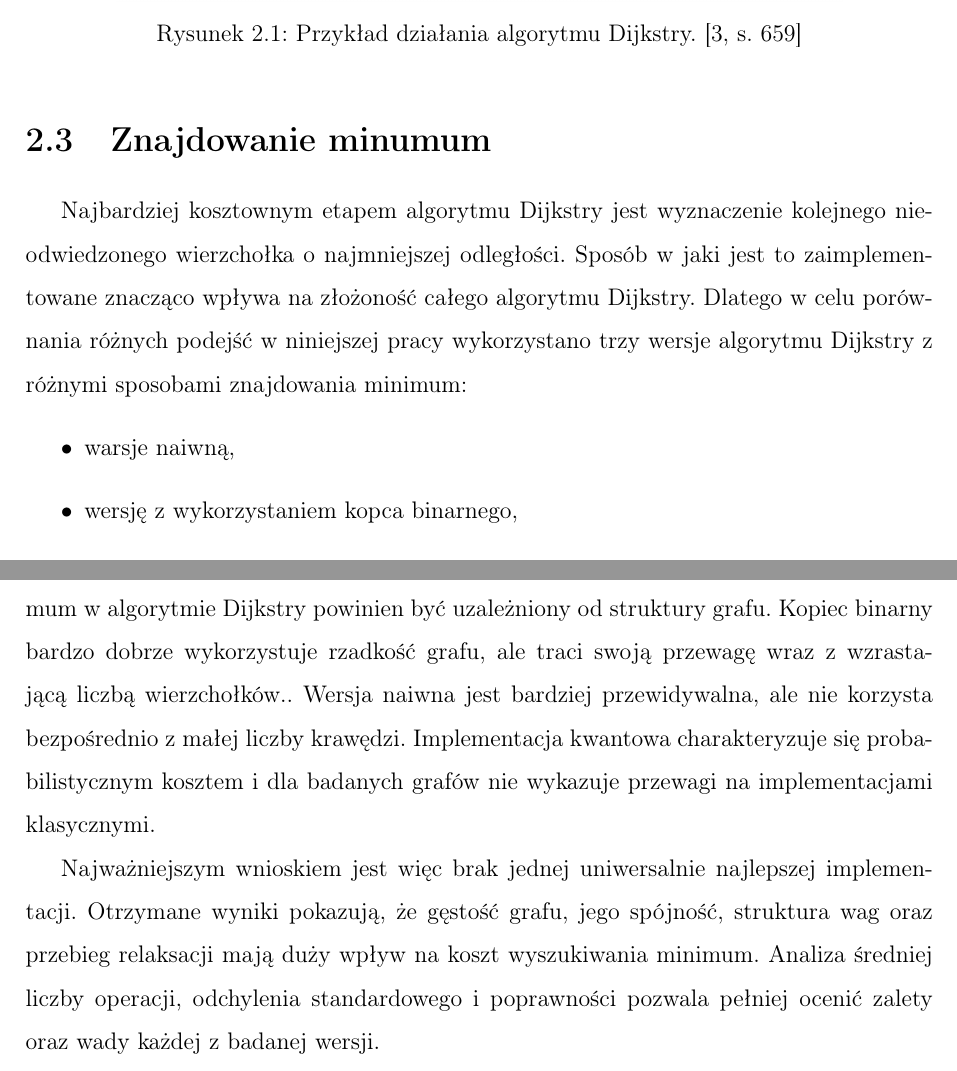
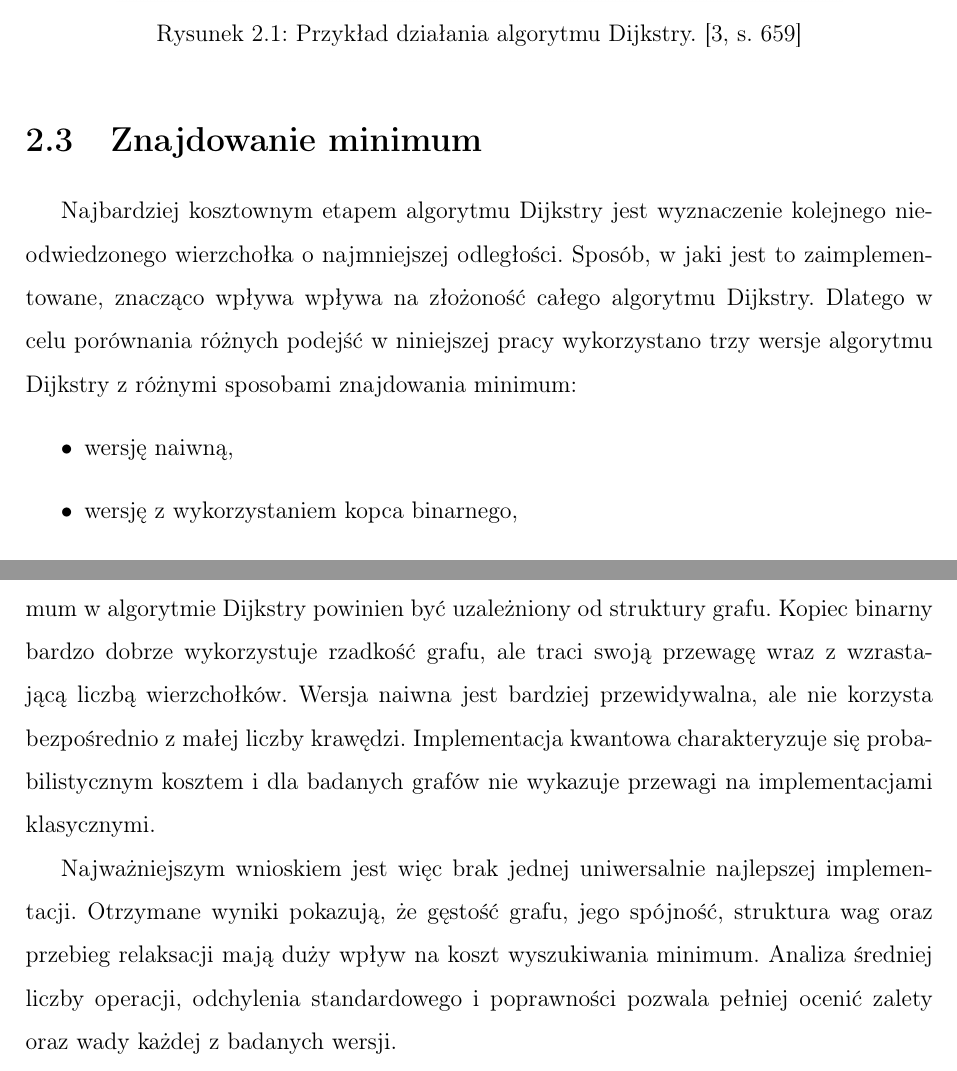
Before and after one commit to Sandpitturtleee/Thesis, a LaTeX thesis (thesis/main.tex, which reads thesis/chapter_podstawyteoretyczne.tex, thesis/chapter_podsumowanie.tex): two parts of pages 8 and 70 of 75, joined at a grey line, cut so that both start at the same text. Compiled offline with pdfLaTeX.

Commit message:
Update thesis

```diff
--- a/thesis/chapter_podstawyteoretyczne.tex
+++ b/thesis/chapter_podstawyteoretyczne.tex
@@ -53,11 +53,11 @@ wartość (d(v)) zostaje zaktualizowana. Algorytm kończy działanie po odwiedze
     \label{fig:dijkstra}
 \end{figure}
 
-\section{Znajdowanie minumum}
+\section{Znajdowanie minimum}
 
-Najbardziej kosztownym etapem algorytmu Dijkstry jest wyznaczenie kolejnego nieodwiedzonego wierzchołka o najmniejszej odległości. Sposób w jaki jest to zaimplementowane znacząco wpływa na złożoność całego algorytmu Dijkstry. Dlatego w celu porównania różnych podejść w niniejszej pracy wykorzystano trzy wersje algorytmu Dijkstry z różnymi sposobami znajdowania minimum:
+Najbardziej kosztownym etapem algorytmu Dijkstry jest wyznaczenie kolejnego nieodwiedzonego wierzchołka o najmniejszej odległości. Sposób, w jaki jest to zaimplementowane, znacząco wpływa wpływa na złożoność całego algorytmu Dijkstry. Dlatego w celu porównania różnych podejść w niniejszej pracy wykorzystano trzy wersje algorytmu Dijkstry z różnymi sposobami znajdowania minimum:
 \begin{itemize}
-    \item warsje naiwną,
+    \item wersję naiwną,
     \item wersję z wykorzystaniem kopca binarnego,
     \item wersję wykorzystującą kwantowy algorytm wyszukiwania minimum.
 \end{itemize}
--- a/thesis/chapter_podsumowanie.tex
+++ b/thesis/chapter_podsumowanie.tex
@@ -3,6 +3,6 @@
 
 Celem pracy było zaimplementowanie i porównanie różnych wersji wyszukiwania minimum w algorytmie Dijkstry. Analizie poddano klasyczną wersję naiwną, implementację wykorzystującą kopiec binarny oraz implementację kwantową opartą na algorytmie Dürra-Høyera, wykorzystującym algorytmy BBHT i Grovera. Analizę przeprowadzono dla kilku typów grafów różniących się gęstością, strukturą połączeń oraz sposobem doboru wag.
 
-Przeprowadzone badania pokazują, że wybór najlepszego sposobu wyszukiwania minimum w algorytmie Dijkstry powinien być uzależniony od struktury grafu. Kopiec binarny bardzo dobrze wykorzystuje rzadkość grafu, ale traci swoją przewagę wraz z wzrastającą liczbą wierzchołków.. Wersja naiwna jest bardziej przewidywalna, ale nie korzysta bezpośrednio z małej liczby krawędzi. Implementacja kwantowa charakteryzuje się probabilistycznym kosztem i dla  badanych grafów nie wykazuje przewagi na implementacjami klasycznymi.
+Przeprowadzone badania pokazują, że wybór najlepszego sposobu wyszukiwania minimum w algorytmie Dijkstry powinien być uzależniony od struktury grafu. Kopiec binarny bardzo dobrze wykorzystuje rzadkość grafu, ale traci swoją przewagę wraz z wzrastającą liczbą wierzchołków. Wersja naiwna jest bardziej przewidywalna, ale nie korzysta bezpośrednio z małej liczby krawędzi. Implementacja kwantowa charakteryzuje się probabilistycznym kosztem i dla  badanych grafów nie wykazuje przewagi na implementacjami klasycznymi.
 
-Najważniejszym wnioskiem jest więc brak jednej uniwersalnie najlepszej implementacji. Otrzymane wyniki pokazują, że gęstość grafu, jego spójność, struktura wag oraz przebieg relaksacji mają duży wpływ na koszt wyszukiwania minimum. Analiza średniej liczby operacji, odchylenia standardowego i poprawności pozwala pełniej ocenić zalety oraz wady każdej z badanej wersji.
+Najważniejszym wnioskiem jest więc brak jednej uniwersalnie najlepszej implementacji. Otrzymane wyniki pokazują, że gęstość grafu, jego spójność, struktura wag oraz przebieg relaksacji mają duży wpływ na koszt wyszukiwania minimum. Analiza średniej liczby operacji, odchylenia standardowego i poprawności pozwala pełniej ocenić zalety oraz wady każdej z badanych wersji.
```
Also changed, not shown: thesis/chapter_analizawynikowklasyczne.tex (+3 -3 lines), thesis/chapter_opismetoditechnologii.tex (+1 -1 lines), thesis/chapter_wstep.tex (+1 -1 lines), thesis/ref.bib (+1 -1 lines), thesis/main.bbl, thesis/main.pdf, thesis/chapter_podstawyteoretyczne.tex (8 more changed lines), 5 other files.
